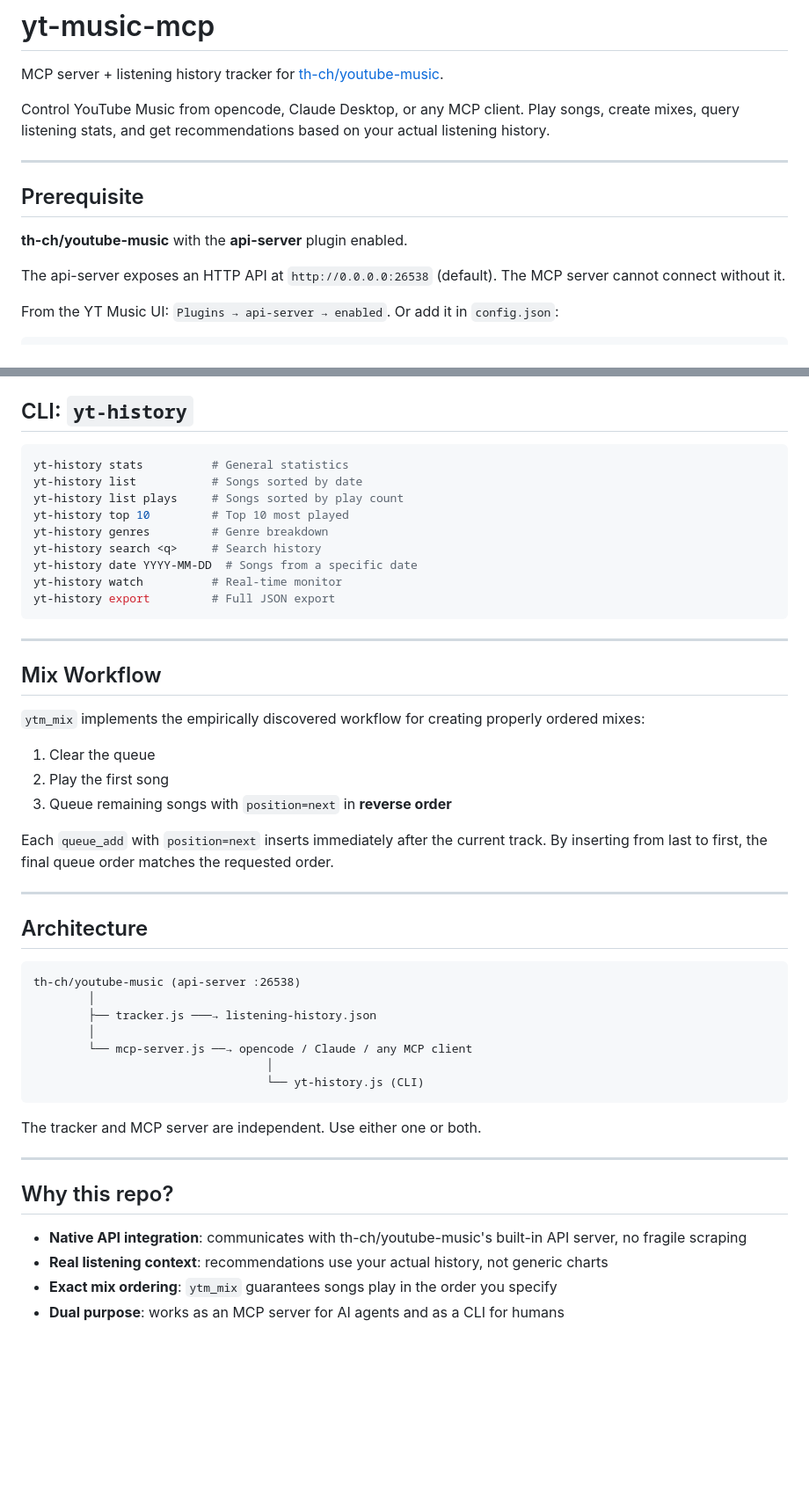
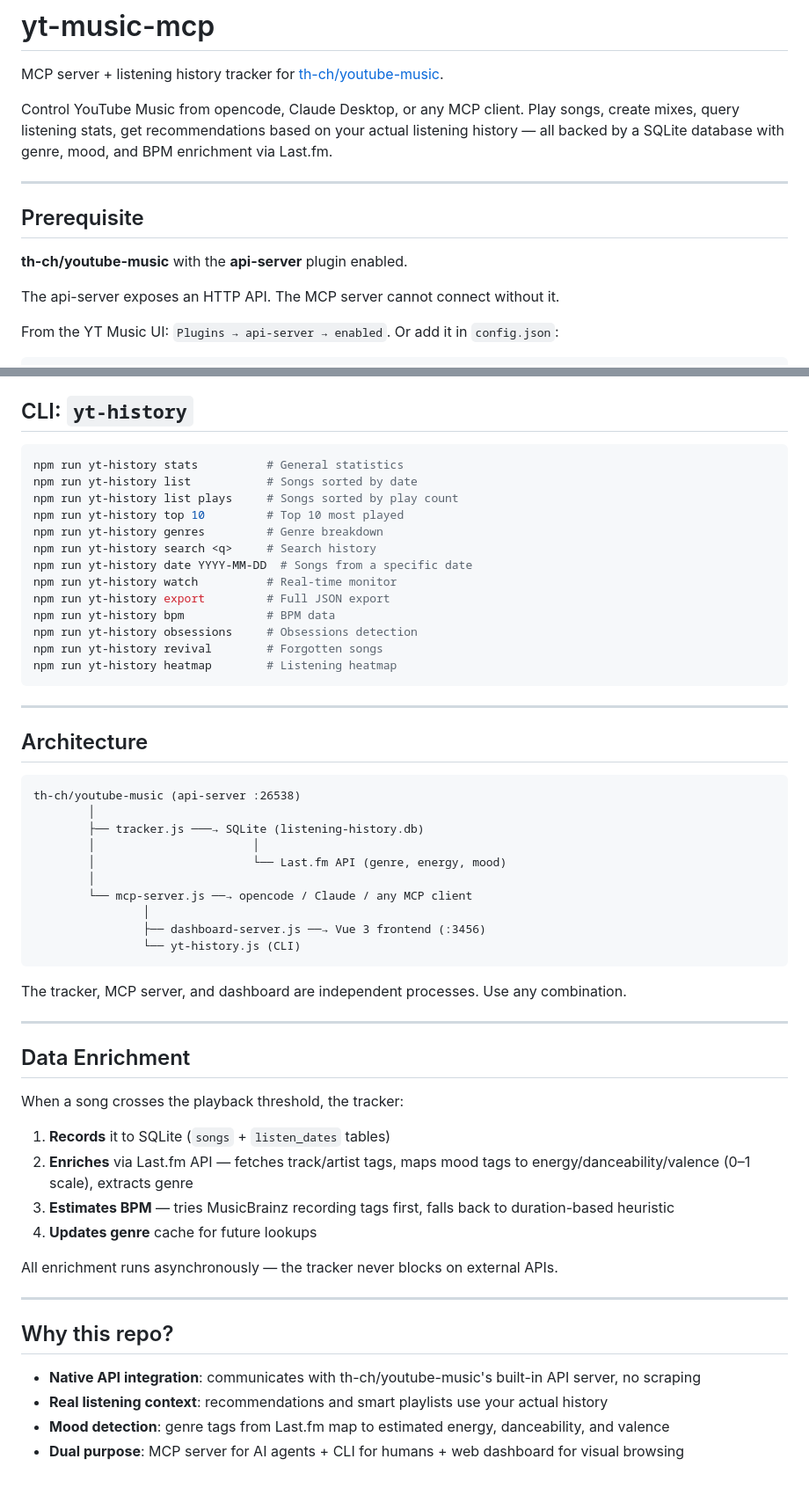
Before and after one commit to DiegoPtit/yt-music-mcp, a Markdown page: README.md, 2 parts joined by grey strips. Shown at 88% size. Drawn GitHub-style; blank space fills up the shorter version.

````diff
--- a/README.md
+++ b/README.md
@@ -2,7 +2,7 @@
 
 MCP server + listening history tracker for [th-ch/youtube-music](https://github.com/th-ch/youtube-music).
 
-Control YouTube Music from opencode, Claude Desktop, or any MCP client. Play songs, create mixes, query listening stats, and get recommendations based on your actual listening history.
+Control YouTube Music from opencode, Claude Desktop, or any MCP client. Play songs, create mixes, query listening stats, get recommendations based on your actual listening history — all backed by a SQLite database with genre, mood, and BPM enrichment via Last.fm.
 
 ---
 
@@ -10,7 +10,7 @@ Control YouTube Music from opencode, Claude Desktop, or any MCP client. Play son
 
 **th-ch/youtube-music** with the **api-server** plugin enabled.
 
-The api-server exposes an HTTP API at `http://0.0.0.0:26538` (default). The MCP server cannot connect without it.
+The api-server exposes an HTTP API. The MCP server cannot connect without it.
 
 From the YT Music UI: `Plugins → api-server → enabled`. Or add it in `config.json`:
 
@@ -126,28 +180,20 @@ systemctl --user enable --now $(pwd)/systemd/yt-music-history.service
 ## CLI: `yt-history`
 
 ```bash
-yt-history stats          # General statistics
-yt-history list           # Songs sorted by date
-yt-history list plays     # Songs sorted by play count
-yt-history top 10         # Top 10 most played
-yt-history genres         # Genre breakdown
-yt-history search <q>     # Search history
-yt-history date YYYY-MM-DD  # Songs from a specific date
-yt-history watch          # Real-time monitor
-yt-history export         # Full JSON export
+npm run yt-history stats          # General statistics
+npm run yt-history list           # Songs sorted by date
+npm run yt-history list plays     # Songs sorted by play count
+npm run yt-history top 10         # Top 10 most played
+npm run yt-history genres         # Genre breakdown
+npm run yt-history search <q>     # Search history
+npm run yt-history date YYYY-MM-DD  # Songs from a specific date
+npm run yt-history watch          # Real-time monitor
+npm run yt-history export         # Full JSON export
+npm run yt-history bpm            # BPM data
+npm run yt-history obsessions     # Obsessions detection
+npm run yt-history revival        # Forgotten songs
+npm run yt-history heatmap        # Listening heatmap
 ```
-
----
-
-## Mix Workflow
-
-`ytm_mix` implements the empirically discovered workflow for creating properly ordered mixes:
-
-1. Clear the queue
-2. Play the first song
-3. Queue remaining songs with `position=next` in **reverse order**
-
-Each `queue_add` with `position=next` inserts immediately after the current track. By inserting from last to first, the final queue order matches the requested order.
 
 ---
 
@@ -156,20 +202,36 @@ Each `queue_add` with `position=next` inserts immediately after the current trac
 ```
 th-ch/youtube-music (api-server :26538)
         │
-        ├── tracker.js ───→ listening-history.json
+        ├── tracker.js ───→ SQLite (listening-history.db)
+        │                       │
+        │                       └── Last.fm API (genre, energy, mood)
         │
         └── mcp-server.js ──→ opencode / Claude / any MCP client
-                                  │
-                                  └── yt-history.js (CLI)
+                │
+                ├── dashboard-server.js ──→ Vue 3 frontend (:3456)
+                └── yt-history.js (CLI)
 ```
 
-The tracker and MCP server are independent. Use either one or both.
+The tracker, MCP server, and dashboard are independent processes. Use any combination.
+
+---
+
+## Data Enrichment
+
+When a song crosses the playback threshold, the tracker:
+
+1. **Records** it to SQLite (`songs` + `listen_dates` tables)
+2. **Enriches** via Last.fm API — fetches track/artist tags, maps mood tags to energy/danceability/valence (0–1 scale), extracts genre
+3. **Estimates BPM** — tries MusicBrainz recording tags first, falls back to duration-based heuristic
+4. **Updates genre** cache for future lookups
+
+All enrichment runs asynchronously — the tracker never blocks on external APIs.
 
 ---
 
 ## Why this repo?
 
-- **Native API integration**: communicates with th-ch/youtube-music's built-in API server, no fragile scraping
-- **Real listening context**: recommendations use your actual history, not generic charts
-- **Exact mix ordering**: `ytm_mix` guarantees songs play in the order you specify
-- **Dual purpose**: works as an MCP server for AI agents and as a CLI for humans
+- **Native API integration**: communicates with th-ch/youtube-music's built-in API server, no scraping
+- **Real listening context**: recommendations and smart playlists use your actual history
+- **Mood detection**: genre tags from Last.fm map to estimated energy, danceability, and valence
+- **Dual purpose**: MCP server for AI agents + CLI for humans + web dashboard for visual browsing
````
Also changed, not shown: other parts of README.md (+59 -5 lines).
